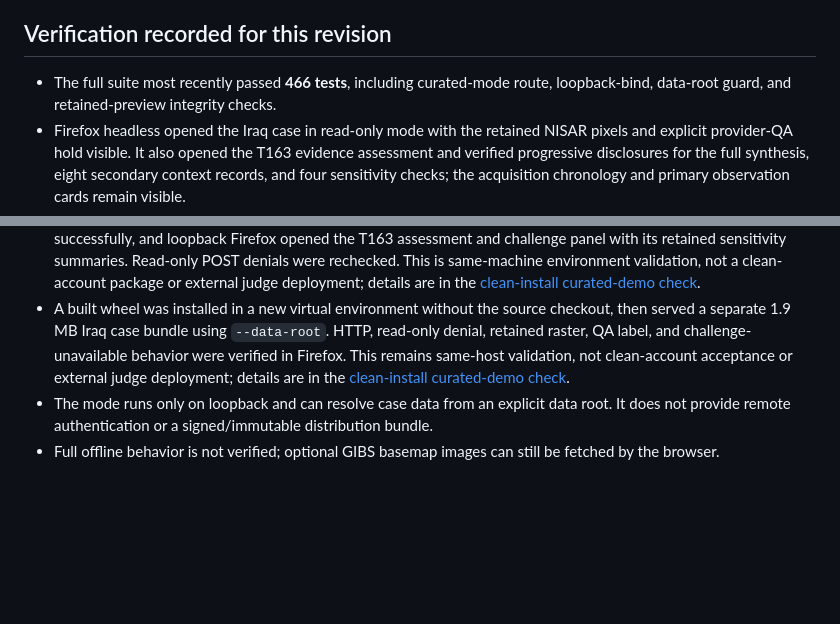
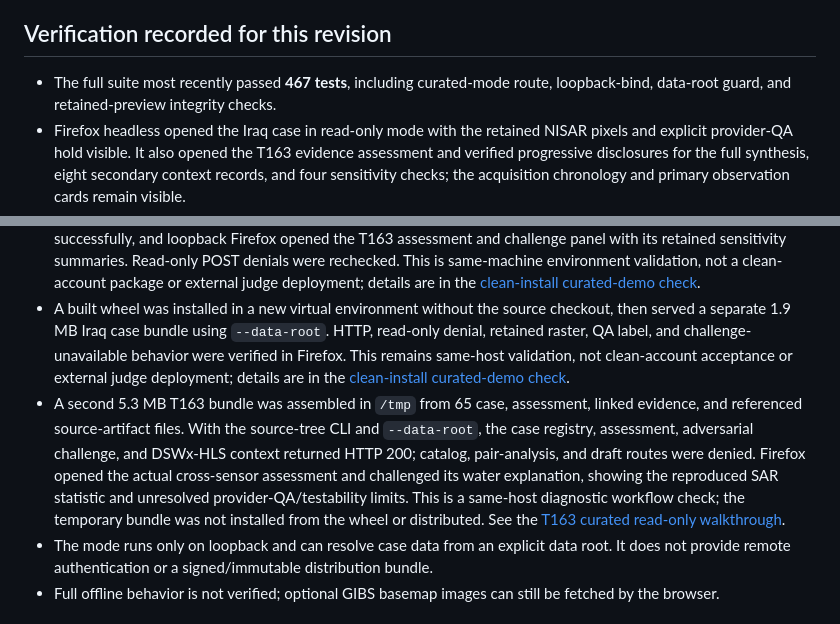
Before and after one commit to DrMK-ctrl/ECHO-Dancing-with-the-SARs-2026, a Markdown page: docs/deployment-readiness.md, 2 parts joined by grey strips. Drawn GitHub-style; blank space fills up the shorter version.

Commit message:
Verify curated T163 read-only investigation walkthrough

```diff
--- a/docs/deployment-readiness.md
+++ b/docs/deployment-readiness.md
@@ -5,11 +5,12 @@
 
 ## Verification recorded for this revision
 
-- The full suite most recently passed **466 tests**, including curated-mode route, loopback-bind, data-root guard, and retained-preview integrity checks.
+- The full suite most recently passed **467 tests**, including curated-mode route, loopback-bind, data-root guard, and retained-preview integrity checks.
 - Firefox headless opened the Iraq case in read-only mode with the retained NISAR pixels and explicit provider-QA hold visible. It also opened the T163 evidence assessment and verified progressive disclosures for the full synthesis, eight secondary context records, and four sensitivity checks; the acquisition chronology and primary observation cards remain visible.
 - A live HTTP smoke check returned `200` for the case registry and retained case record, and `403 READ_ONLY_DEMO` for draft listing and catalog POST. The active test also verifies the provider search function is not called.
 - A fresh isolated virtual environment installed the pinned `requirements.lock`; the curated Iraq demo served successfully, and loopback Firefox opened the T163 assessment and challenge panel with its retained sensitivity summaries. Read-only POST denials were rechecked. This is same-machine environment validation, not a clean-account package or external judge deployment; details are in the [clean-install curated-demo check](validation/clean-install-curated-demo-2026-11-12.md).
 - A built wheel was installed in a new virtual environment without the source checkout, then served a separate 1.9 MB Iraq case bundle using `--data-root`. HTTP, read-only denial, retained raster, QA label, and challenge-unavailable behavior were verified in Firefox. This remains same-host validation, not clean-account acceptance or external judge deployment; details are in the [clean-install curated-demo check](validation/clean-install-curated-demo-2026-11-12.md).
+- A second 5.3 MB T163 bundle was assembled in `/tmp` from 65 case, assessment, linked evidence, and referenced source-artifact files. With the source-tree CLI and `--data-root`, the case registry, assessment, adversarial challenge, and DSWx-HLS context returned HTTP 200; catalog, pair-analysis, and draft routes were denied. Firefox opened the actual cross-sensor assessment and challenged its water explanation, showing the reproduced SAR statistic and unresolved provider-QA/testability limits. This is a same-host diagnostic workflow check; the temporary bundle was not installed from the wheel or distributed. See the [T163 curated read-only walkthrough](validation/curated-t163-readonly-demo-2026-11-12.md).
 - The mode runs only on loopback and can resolve case data from an explicit data root. It does not provide remote authentication or a signed/immutable distribution bundle.
 - Full offline behavior is not verified; optional GIBS basemap images can still be fetched by the browser.
 
```
Also changed, not shown: docs/validation/curated-t163-readonly-demo-2026-11-12.md (added, +49 -0 lines), docs/validation/assets/curated-t163-readonly-challenge-2026-11-12.png (added), 1 other file.
